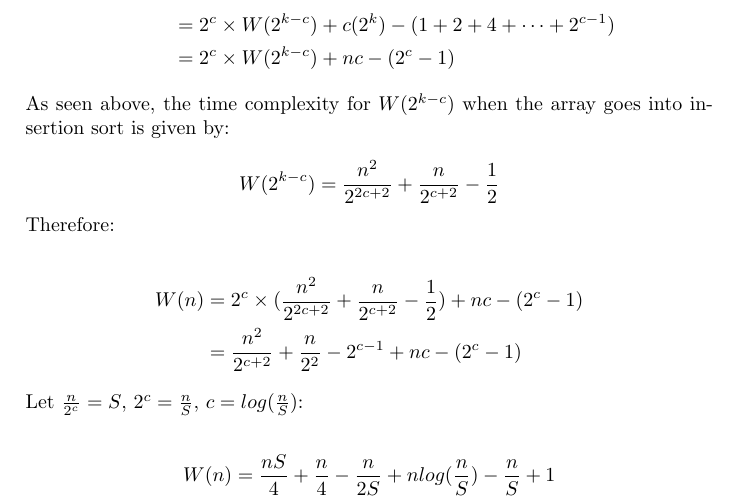
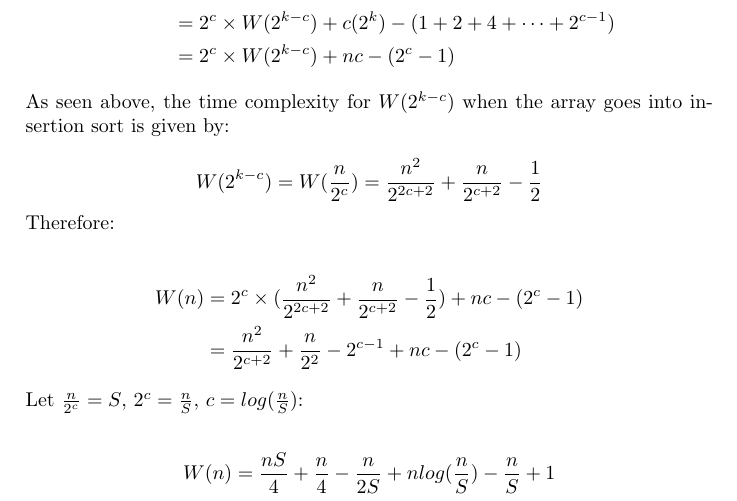
Before and after one commit to HamsterW/SC2001-Algorithms, a LaTeX document (Hybrid__Theoretical_Time_Complexity.tex): part of page 2 of 2, cut so that both start at the same text. Compiled offline with pdfLaTeX.

Commit message:
Add files via upload

```diff
--- a/Hybrid__Theoretical_Time_Complexity.tex
+++ b/Hybrid__Theoretical_Time_Complexity.tex
@@ -56,7 +56,7 @@ W(n) & = W(\frac{n}{2}) + W(\frac{n}{2}) + n - 1 \\
 
 As seen above, the time complexity for $W(2^{k-c})$ when the array goes into insertion sort is given by:
 
-\[ W(2^{k-c}) =\frac{n^2}{2^{2c+2}} + \frac{n}{2^{c+2}} - \frac{1}{2} \]
+\[ W(2^{k-c}) = W(\frac{n}{2^c}) = \frac{n^2}{2^{2c+2}} + \frac{n}{2^{c+2}} - \frac{1}{2} \]
 
 Therefore:
 
```
Also changed, not shown: (Fixed)Hybrid__Theoretical_Time_Complexity.pdf.
